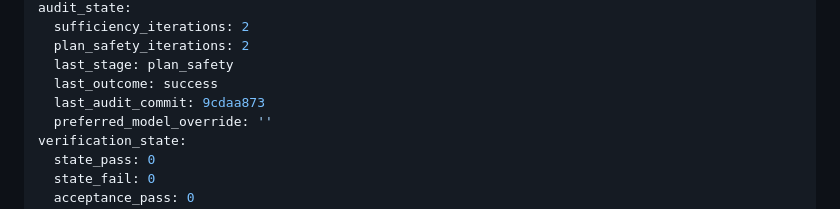
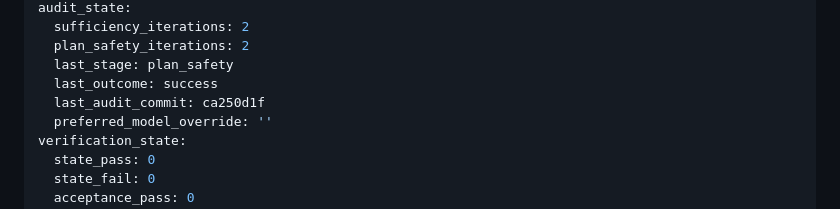
Before and after one commit to kccastillo/local-audio-diarisation, a Markdown page: Workbench/PLAN-AA1_architecture-freshness-refresh.md, the part around the change. Rendered like a GitHub page.

Commit message:
plan-pipeline: record last_audit_commit for PLAN-AA1

```diff
--- a/Workbench/PLAN-AA1_architecture-freshness-refresh.md
+++ b/Workbench/PLAN-AA1_architecture-freshness-refresh.md
@@ -50,7 +50,7 @@ audit_state:
   plan_safety_iterations: 2
   last_stage: plan_safety
   last_outcome: success
-  last_audit_commit: 9cdaa873
+  last_audit_commit: ca250d1f
   preferred_model_override: ''
 verification_state:
   state_pass: 0
```
